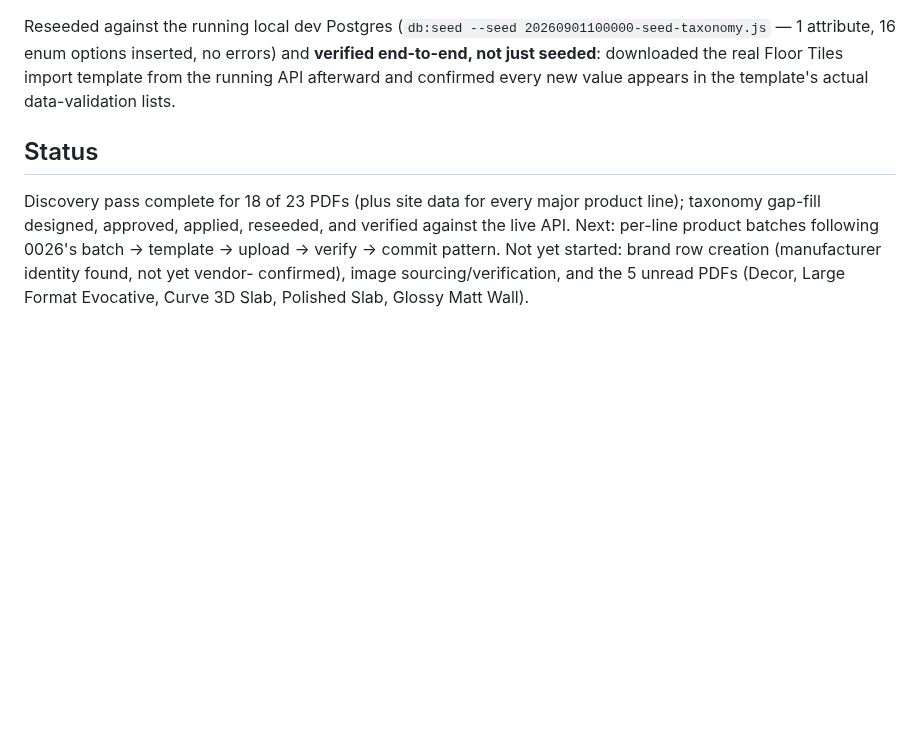
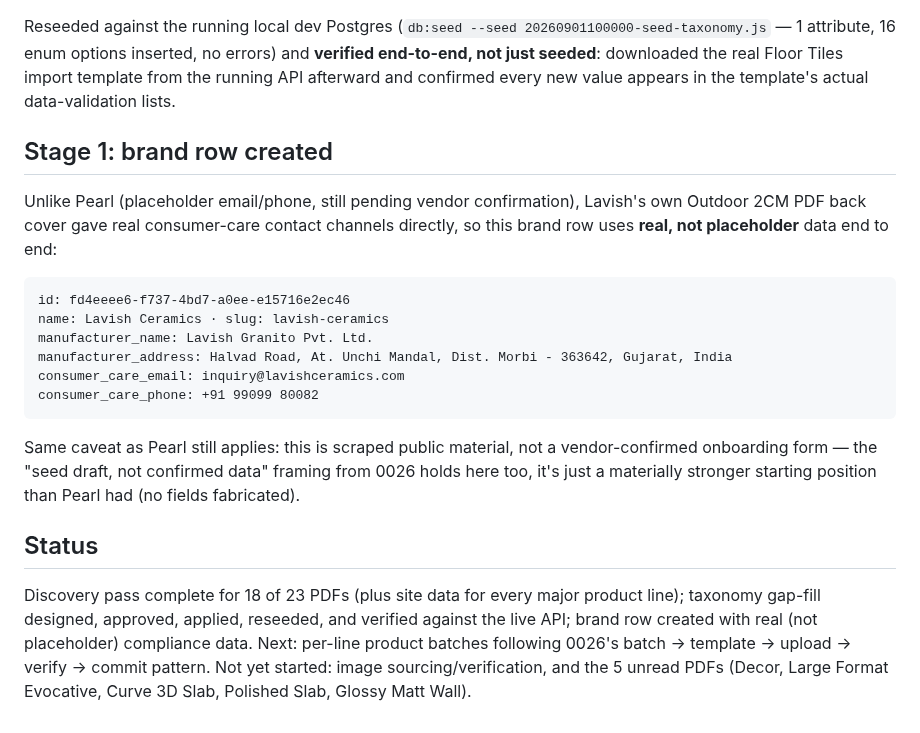
Before and after one commit to kailashstoneindia/golden-adobe, a Markdown page: docs/decisions/0027-lavish-ceramics-brand-onboarding.md, the part around the change. Drawn GitHub-style; blank space fills up the shorter version.

Commit message:
docs: decision 0027 — Stage 1 complete, brand row created
Lavish Ceramics brand row created with real (not placeholder) compliance
data — the Outdoor 2CM PDF's back cover gave real consumer-care contact
channels directly, unlike Pearl where email/phone had to be placeholder-
flagged pending vendor confirmation.

Co-Authored-By: Claude Sonnet 5 <noreply@anthropic.com>

````diff
--- a/docs/decisions/0027-lavish-ceramics-brand-onboarding.md
+++ b/docs/decisions/0027-lavish-ceramics-brand-onboarding.md
@@ -166,11 +166,30 @@ Reseeded against the running local dev Postgres (`db:seed --seed 20260901100000-
 seeded**: downloaded the real Floor Tiles import template from the running API afterward and
 confirmed every new value appears in the template's actual data-validation lists.
 
+## Stage 1: brand row created
+
+Unlike Pearl (placeholder email/phone, still pending vendor confirmation), Lavish's own
+Outdoor 2CM PDF back cover gave real consumer-care contact channels directly, so this brand
+row uses **real, not placeholder** data end to end:
+
+```
+id: fd4eeee6-f737-4bd7-a0ee-e15716e2ec46
+name: Lavish Ceramics · slug: lavish-ceramics
+manufacturer_name: Lavish Granito Pvt. Ltd.
+manufacturer_address: Halvad Road, At. Unchi Mandal, Dist. Morbi - 363642, Gujarat, India
+consumer_care_email: inquiry@lavishceramics.com
+consumer_care_phone: +91 99099 80082
+```
+
+Same caveat as Pearl still applies: this is scraped public material, not a vendor-confirmed
+onboarding form — the "seed draft, not confirmed data" framing from 0026 holds here too, it's
+just a materially stronger starting position than Pearl had (no fields fabricated).
+
 ## Status
 
 Discovery pass complete for 18 of 23 PDFs (plus site data for every major product line);
-taxonomy gap-fill designed, approved, applied, reseeded, and verified against the live API.
-Next: per-line product batches following 0026's batch → template → upload → verify → commit
-pattern. Not yet started: brand row creation (manufacturer identity found, not yet vendor-
-confirmed), image sourcing/verification, and the 5 unread PDFs (Decor, Large Format Evocative,
-Curve 3D Slab, Polished Slab, Glossy Matt Wall).
+taxonomy gap-fill designed, approved, applied, reseeded, and verified against the live API;
+brand row created with real (not placeholder) compliance data. Next: per-line product batches
+following 0026's batch → template → upload → verify → commit pattern. Not yet started: image
+sourcing/verification, and the 5 unread PDFs (Decor, Large Format Evocative, Curve 3D Slab,
+Polished Slab, Glossy Matt Wall).
````
